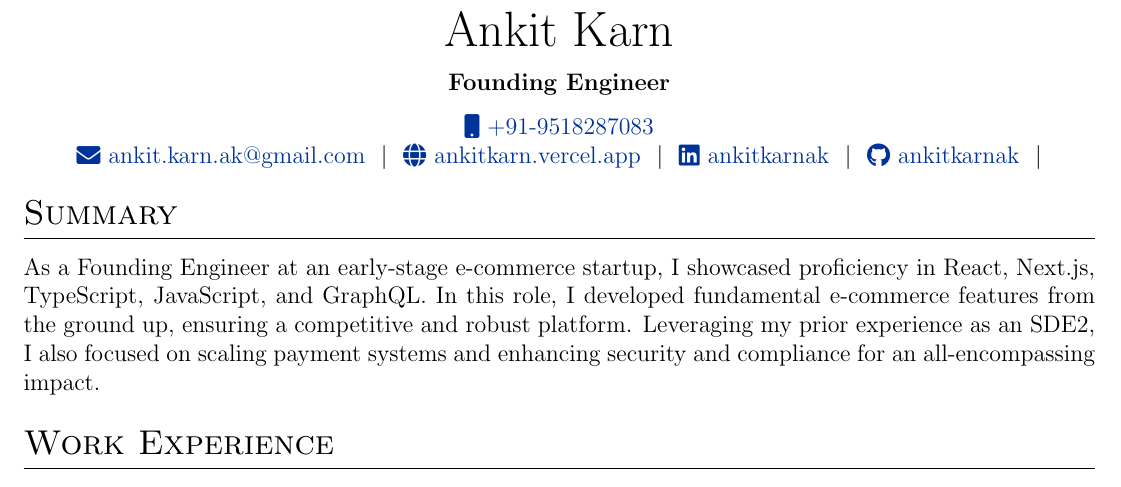
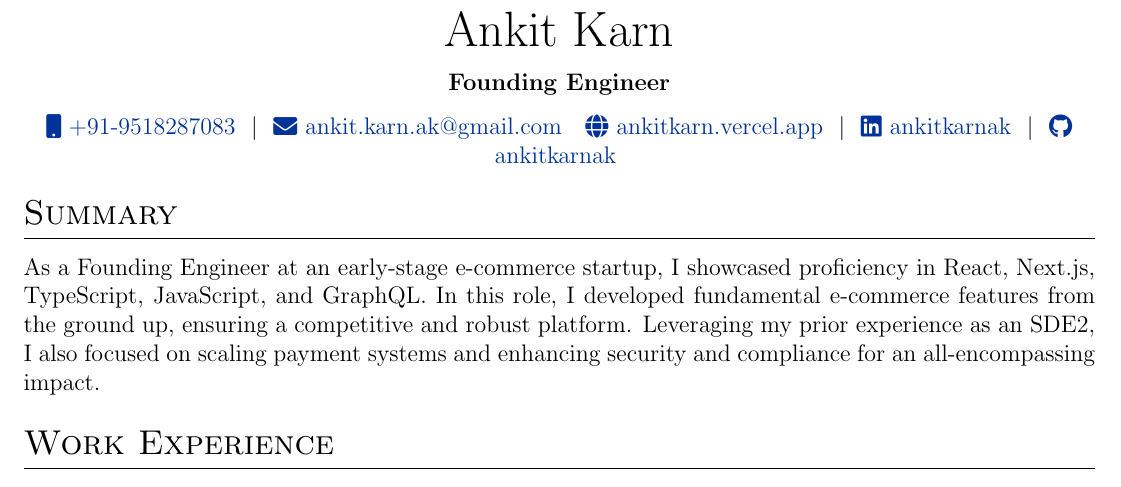
Before and after one commit to AnkitKarnAK/autoCV, a LaTeX CV (cv.tex): part of the page, cut so that both start at the same text. Compiled offline with pdfLaTeX.

Commit message:
Update cv.tex

```diff
--- a/cv.tex
+++ b/cv.tex
@@ -111,11 +111,11 @@
 \begin{tabularx}{\linewidth}{@{} C @{}}
 \Huge{Ankit Karn} \\[7.5pt]
 \textbf{Founding Engineer} \\[7.5pt]
-\href{tel:+919518287083}{\raisebox{-0.05\height}\faMobile \ +91-9518287083} \\
-\href{mailto:ankit.karn.ak@gmail.com}{\raisebox{-0.05\height}\faEnvelope \ ankit.karn.ak@gmail.com} \ $|$ \
+\href{tel:+919518287083}{\raisebox{-0.05\height}\faMobile \ +91-9518287083} \ $|$ \
+\href{mailto:ankit.karn.ak@gmail.com}{\raisebox{-0.05\height}\faEnvelope \ ankit.karn.ak@gmail.com} \ \
 \href{https://ankitkarn.vercel.app}{\raisebox{-0.05\height}\faGlobe \ ankitkarn.vercel.app} \ $|$ \
 \href{https://linkedin.com/in/ankitkarnak}{\raisebox{-0.05\height}\faLinkedin\ ankitkarnak} \ $|$ \
-\href{https://github.com/ankitkarnak}{\raisebox{-0.05\height}\faGithub\ ankitkarnak} \ $|$ \
+\href{https://github.com/ankitkarnak}{\raisebox{-0.05\height}\faGithub\ ankitkarnak} \ \
 \end{tabularx}
 
 %----------------------------------------------------------------------------------------
```
